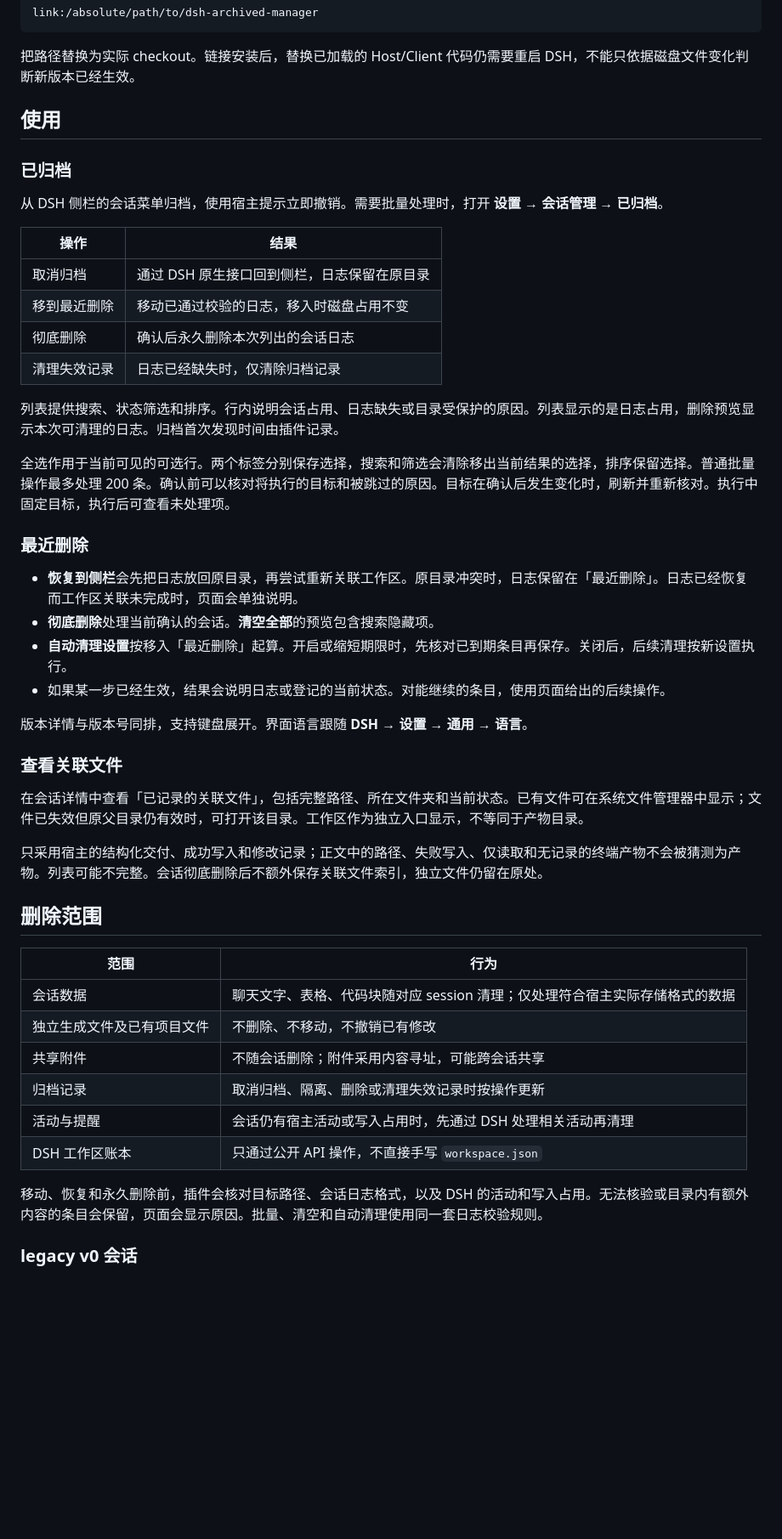
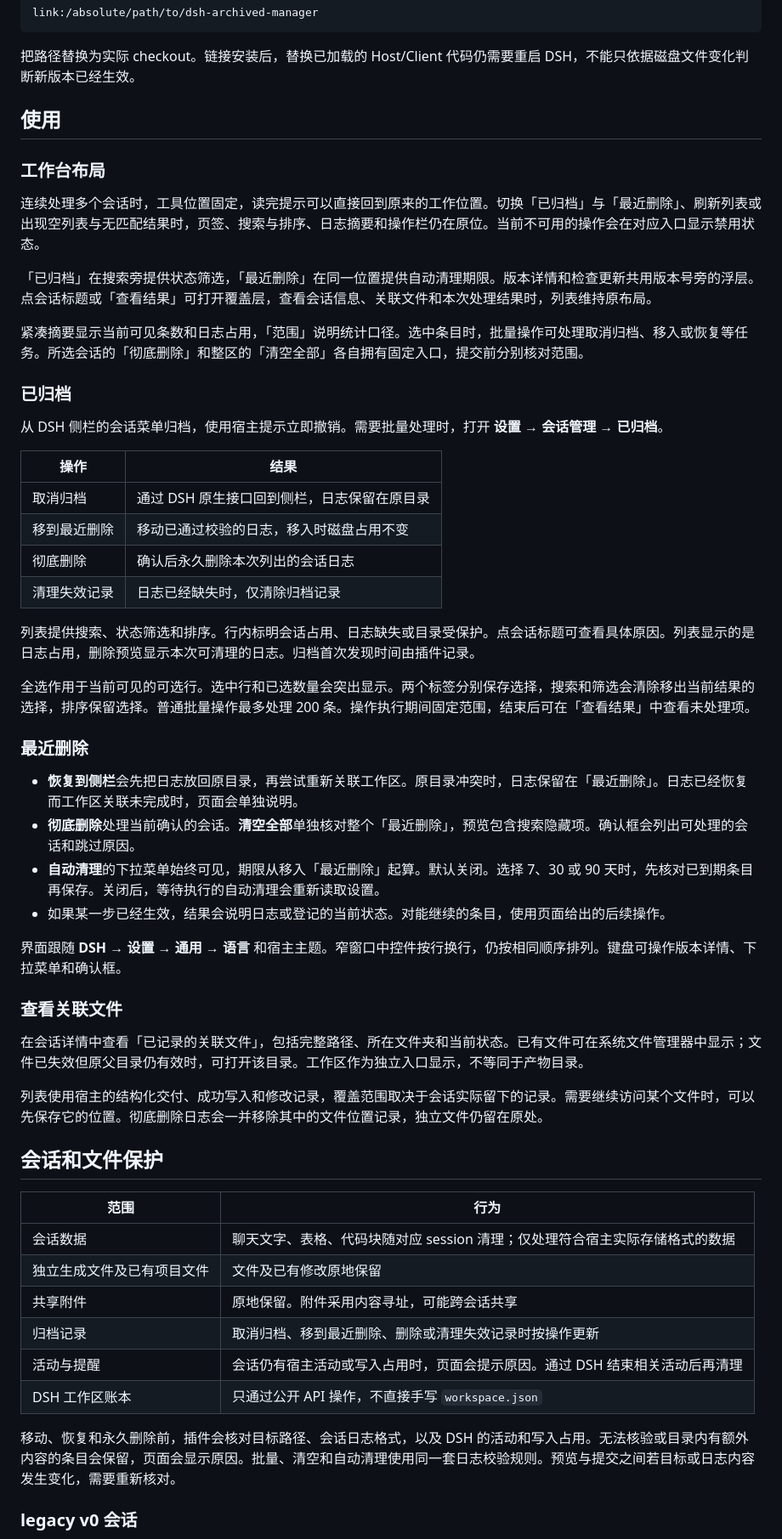
Before and after one commit to chen1pengvincent/dsh-archived-manager, a Markdown page: README.md, the part around one of its changes. Shown at 85% size. Drawn GitHub-style; blank space fills up the shorter version.

```diff
--- a/README.md
+++ b/README.md
@@ -61,6 +61,14 @@ link:/absolute/path/to/dsh-archived-manager
 
 ## 使用
 
+### 工作台布局
+
+连续处理多个会话时，工具位置固定，读完提示可以直接回到原来的工作位置。切换「已归档」与「最近删除」、刷新列表或出现空列表与无匹配结果时，页签、搜索与排序、日志摘要和操作栏仍在原位。当前不可用的操作会在对应入口显示禁用状态。
+
+「已归档」在搜索旁提供状态筛选，「最近删除」在同一位置提供自动清理期限。版本详情和检查更新共用版本号旁的浮层。点会话标题或「查看结果」可打开覆盖层，查看会话信息、关联文件和本次处理结果时，列表维持原布局。
+
+紧凑摘要显示当前可见条数和日志占用，「范围」说明统计口径。选中条目时，批量操作可处理取消归档、移入或恢复等任务。所选会话的「彻底删除」和整区的「清空全部」各自拥有固定入口，提交前分别核对范围。
+
 ### 已归档
 
 从 DSH 侧栏的会话菜单归档，使用宿主提示立即撤销。需要批量处理时，打开 **设置 → 会话管理 → 已归档**。
@@ -72,37 +80,37 @@ link:/absolute/path/to/dsh-archived-manager
 | 彻底删除 | 确认后永久删除本次列出的会话日志 |
 | 清理失效记录 | 日志已经缺失时，仅清除归档记录 |
 
-列表提供搜索、状态筛选和排序。行内说明会话占用、日志缺失或目录受保护的原因。列表显示的是日志占用，删除预览显示本次可清理的日志。归档首次发现时间由插件记录。
+列表提供搜索、状态筛选和排序。行内标明会话占用、日志缺失或目录受保护。点会话标题可查看具体原因。列表显示的是日志占用，删除预览显示本次可清理的日志。归档首次发现时间由插件记录。
 
-全选作用于当前可见的可选行。两个标签分别保存选择，搜索和筛选会清除移出当前结果的选择，排序保留选择。普通批量操作最多处理 200 条。确认前可以核对将执行的目标和被跳过的原因。目标在确认后发生变化时，刷新并重新核对。执行中固定目标，执行后可查看未处理项。
+全选作用于当前可见的可选行。选中行和已选数量会突出显示。两个标签分别保存选择，搜索和筛选会清除移出当前结果的选择，排序保留选择。普通批量操作最多处理 200 条。操作执行期间固定范围，结束后可在「查看结果」中查看未处理项。
 
 ### 最近删除
 
 - **恢复到侧栏**会先把日志放回原目录，再尝试重新关联工作区。原目录冲突时，日志保留在「最近删除」。日志已经恢复而工作区关联未完成时，页面会单独说明。
-- **彻底删除**处理当前确认的会话。**清空全部**的预览包含搜索隐藏项。
-- **自动清理设置**按移入「最近删除」起算。开启或缩短期限时，先核对已到期条目再保存。关闭后，后续清理按新设置执行。
+- **彻底删除**处理当前确认的会话。**清空全部**单独核对整个「最近删除」，预览包含搜索隐藏项。确认框会列出可处理的会话和跳过原因。
+- **自动清理**的下拉菜单始终可见，期限从移入「最近删除」起算。默认关闭。选择 7、30 或 90 天时，先核对已到期条目再保存。关闭后，等待执行的自动清理会重新读取设置。
 - 如果某一步已经生效，结果会说明日志或登记的当前状态。对能继续的条目，使用页面给出的后续操作。
 
-版本详情与版本号同排，支持键盘展开。界面语言跟随 **DSH → 设置 → 通用 → 语言**。
+界面跟随 **DSH → 设置 → 通用 → 语言** 和宿主主题。窄窗口中控件按行换行，仍按相同顺序排列。键盘可操作版本详情、下拉菜单和确认框。
 
 ### 查看关联文件
 
 在会话详情中查看「已记录的关联文件」，包括完整路径、所在文件夹和当前状态。已有文件可在系统文件管理器中显示；文件已失效但原父目录仍有效时，可打开该目录。工作区作为独立入口显示，不等同于产物目录。
 
-只采用宿主的结构化交付、成功写入和修改记录；正文中的路径、失败写入、仅读取和无记录的终端产物不会被猜测为产物。列表可能不完整。会话彻底删除后不额外保存关联文件索引，独立文件仍留在原处。
+列表使用宿主的结构化交付、成功写入和修改记录，覆盖范围取决于会话实际留下的记录。需要继续访问某个文件时，可以先保存它的位置。彻底删除日志会一并移除其中的文件位置记录，独立文件仍留在原处。
 
-## 删除范围
+## 会话和文件保护
 
 | 范围 | 行为 |
 |---|---|
 | 会话数据 | 聊天文字、表格、代码块随对应 session 清理；仅处理符合宿主实际存储格式的数据 |
-| 独立生成文件及已有项目文件 | 不删除、不移动，不撤销已有修改 |
-| 共享附件 | 不随会话删除；附件采用内容寻址，可能跨会话共享 |
-| 归档记录 | 取消归档、隔离、删除或清理失效记录时按操作更新 |
-| 活动与提醒 | 会话仍有宿主活动或写入占用时，先通过 DSH 处理相关活动再清理 |
+| 独立生成文件及已有项目文件 | 文件及已有修改原地保留 |
+| 共享附件 | 原地保留。附件采用内容寻址，可能跨会话共享 |
+| 归档记录 | 取消归档、移到最近删除、删除或清理失效记录时按操作更新 |
+| 活动与提醒 | 会话仍有宿主活动或写入占用时，页面会提示原因。通过 DSH 结束相关活动后再清理 |
 | DSH 工作区账本 | 只通过公开 API 操作，不直接手写 `workspace.json` |
 
-移动、恢复和永久删除前，插件会核对目标路径、会话日志格式，以及 DSH 的活动和写入占用。无法核验或目录内有额外内容的条目会保留，页面会显示原因。批量、清空和自动清理使用同一套日志校验规则。
+移动、恢复和永久删除前，插件会核对目标路径、会话日志格式，以及 DSH 的活动和写入占用。无法核验或目录内有额外内容的条目会保留，页面会显示原因。批量、清空和自动清理使用同一套日志校验规则。预览与提交之间若目标或日志内容发生变化，需要重新核对。
 
 ### legacy v0 会话
 
```
Also changed, not shown: other parts of README.md (+26 -16 lines), docs/accessibility.md (+6 -0 lines), docs/ui-preview-dark.jpg, docs/ui-preview.jpg, 4 other files.
